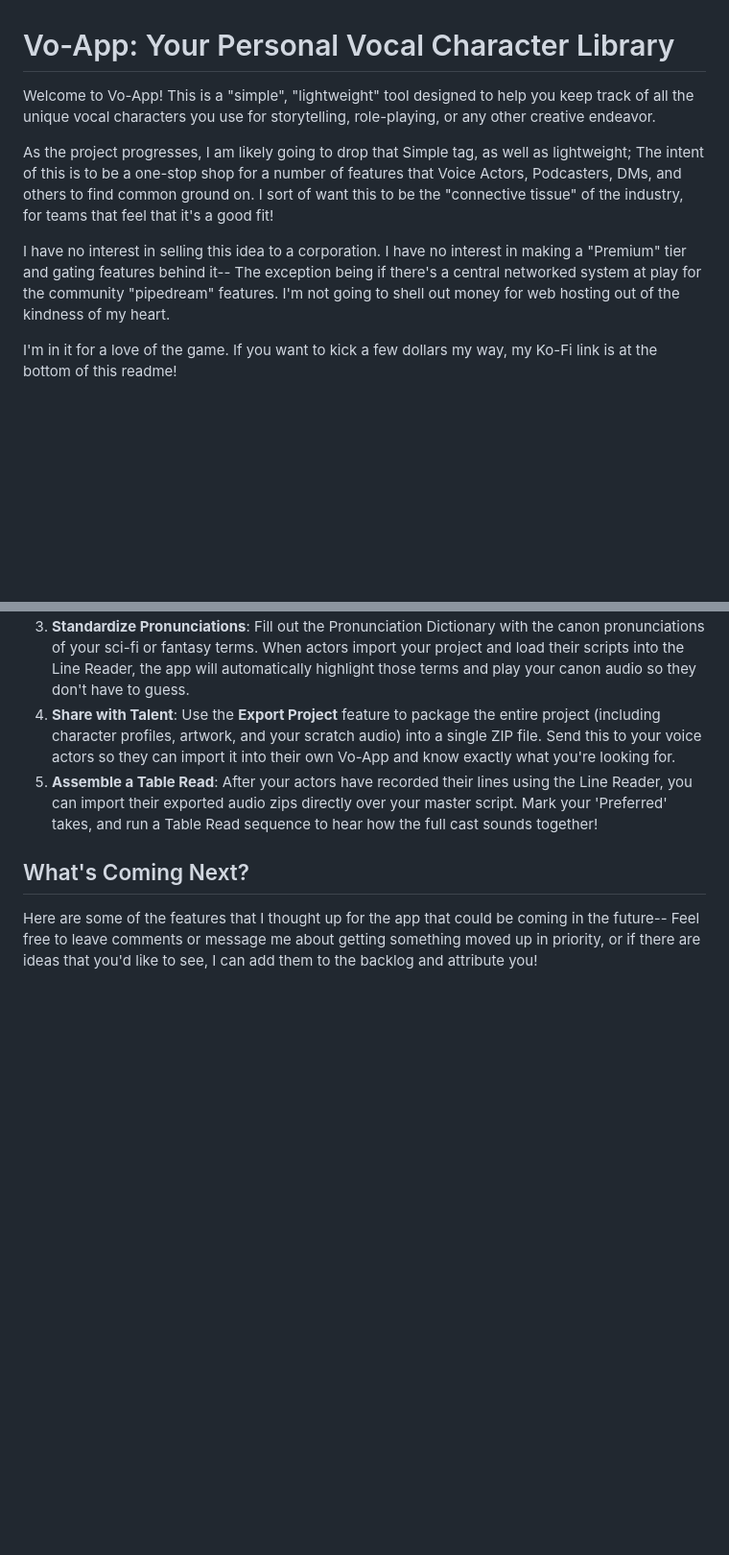
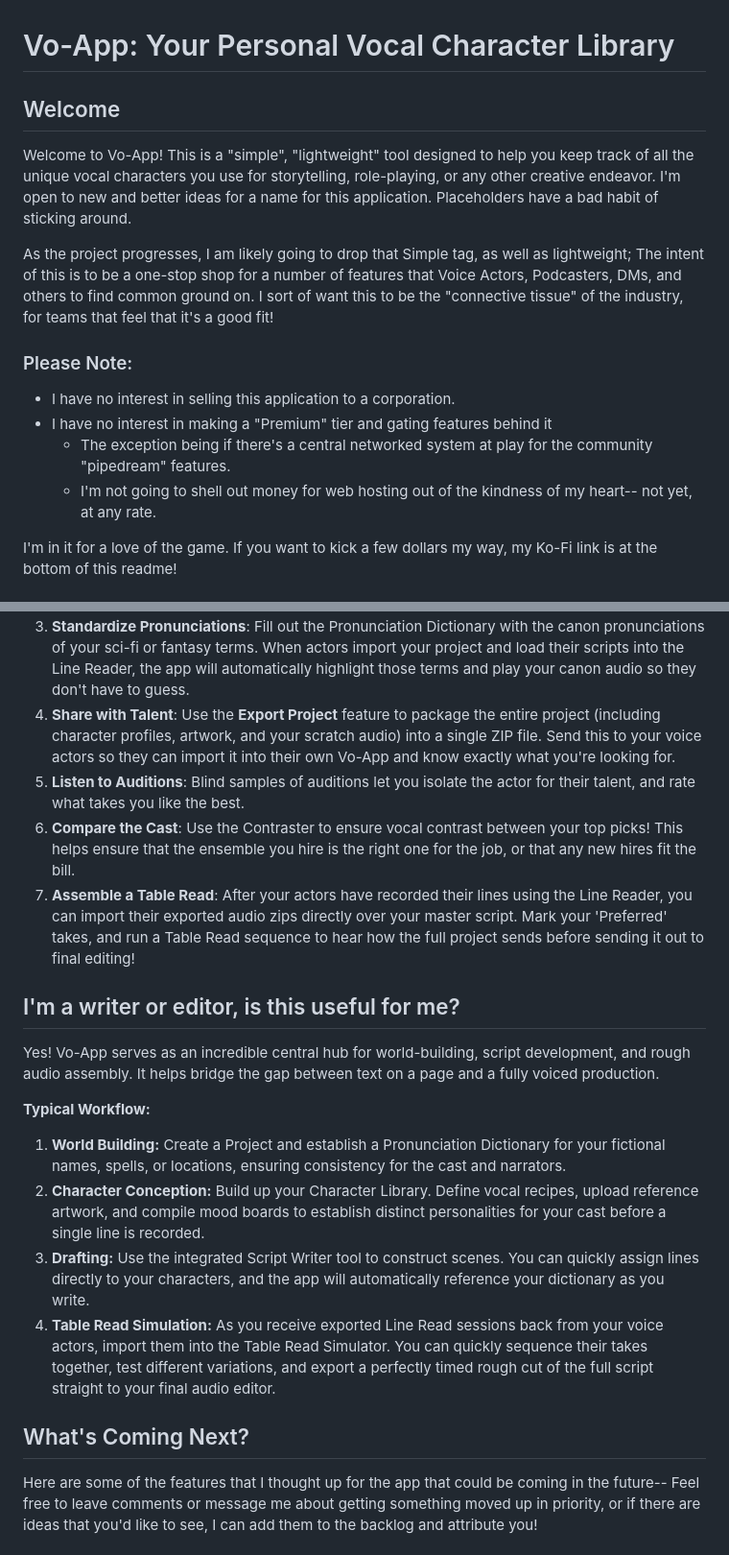
Before and after one commit to izkavan/VoApp, a Markdown page: README.md, 2 parts joined by grey strips. Shown at 96% size. Drawn GitHub-style; blank space fills up the shorter version.

Commit message:
Nitpicky updating in the readme to make things flow better after having a re-read. I know I'm close to a "version 1.0" release, so I'm just in my head a lot about how things sound... Ironic.

```diff
--- a/README.md
+++ b/README.md
@@ -1,11 +1,15 @@
 # Vo-App: Your Personal Vocal Character Library
 
-Welcome to Vo-App! This is a "simple", "lightweight" tool designed to help you keep track of all the unique vocal characters you use for storytelling, role-playing, or any other creative endeavor.
+## Welcome
+Welcome to Vo-App! This is a "simple", "lightweight" tool designed to help you keep track of all the unique vocal characters you use for storytelling, role-playing, or any other creative endeavor. I'm open to new and better ideas for a name for this application. Placeholders have a bad habit of sticking around.
 
 As the project progresses, I am likely going to drop that Simple tag, as well as lightweight; The intent of this is to be a one-stop shop for a number of features that Voice Actors, Podcasters, DMs, and others to find common ground on. I sort of want this to be the "connective tissue" of the industry, for teams that feel that it's a good fit!
 
-I have no interest in selling this idea to a corporation.
-I have no interest in making a "Premium" tier and gating features behind it-- The exception being if there's a central networked system at play for the community "pipedream" features. I'm not going to shell out money for web hosting out of the kindness of my heart.
+### Please Note:
+* I have no interest in selling this application to a corporation.
+* I have no interest in making a "Premium" tier and gating features behind it
+  * The exception being if there's a central networked system at play for the community "pipedream" features.
+  * I'm not going to shell out money for web hosting out of the kindness of my heart-- not yet, at any rate.
 
 I'm in it for a love of the game. If you want to kick a few dollars my way, my Ko-Fi link is at the bottom of this readme!
 
@@ -90,7 +94,19 @@ Yes! While Vo-App is highly tailored for actors, it serves as an excellent refer
 2. **Define the Sound**: Instead of just writing "He sounds gruff," use the Vocal Recipe sliders to build the exact sonic profile you want. You can record your own temporary voice samples as scratch audio to demonstrate the intended vibe.
 3. **Standardize Pronunciations**: Fill out the Pronunciation Dictionary with the canon pronunciations of your sci-fi or fantasy terms. When actors import your project and load their scripts into the Line Reader, the app will automatically highlight those terms and play your canon audio so they don't have to guess.
 4. **Share with Talent**: Use the **Export Project** feature to package the entire project (including character profiles, artwork, and your scratch audio) into a single ZIP file. Send this to your voice actors so they can import it into their own Vo-App and know exactly what you're looking for.
-5. **Assemble a Table Read**: After your actors have recorded their lines using the Line Reader, you can import their exported audio zips directly over your master script. Mark your 'Preferred' takes, and run a Table Read sequence to hear how the full cast sounds together!
+5. **Listen to Auditions**: Blind samples of auditions let you isolate the actor for their talent, and rate what takes you like the best.
+6. **Compare the Cast**: Use the Contraster to ensure vocal contrast between your top picks! This helps ensure that the ensemble you hire is the right one for the job, or that any new hires fit the bill.
+7. **Assemble a Table Read**: After your actors have recorded their lines using the Line Reader, you can import their exported audio zips directly over your master script. Mark your 'Preferred' takes, and run a Table Read sequence to hear how the full project sends before sending it out to final editing!
+
+## I'm a writer or editor, is this useful for me?
+
+Yes! Vo-App serves as an incredible central hub for world-building, script development, and rough audio assembly. It helps bridge the gap between text on a page and a fully voiced production.
+
+**Typical Workflow:**
+1. **World Building:** Create a Project and establish a Pronunciation Dictionary for your fictional names, spells, or locations, ensuring consistency for the cast and narrators.
+2. **Character Conception:** Build up your Character Library. Define vocal recipes, upload reference artwork, and compile mood boards to establish distinct personalities for your cast before a single line is recorded.
+3. **Drafting:** Use the integrated Script Writer tool to construct scenes. You can quickly assign lines directly to your characters, and the app will automatically reference your dictionary as you write.
+4. **Table Read Simulation:** As you receive exported Line Read sessions back from your voice actors, import them into the Table Read Simulator. You can quickly sequence their takes together, test different variations, and export a perfectly timed rough cut of the full script straight to your final audio editor.
 
 ## What's Coming Next?
 
```
Also changed, not shown: other parts of README.md (+2 -5 lines).
